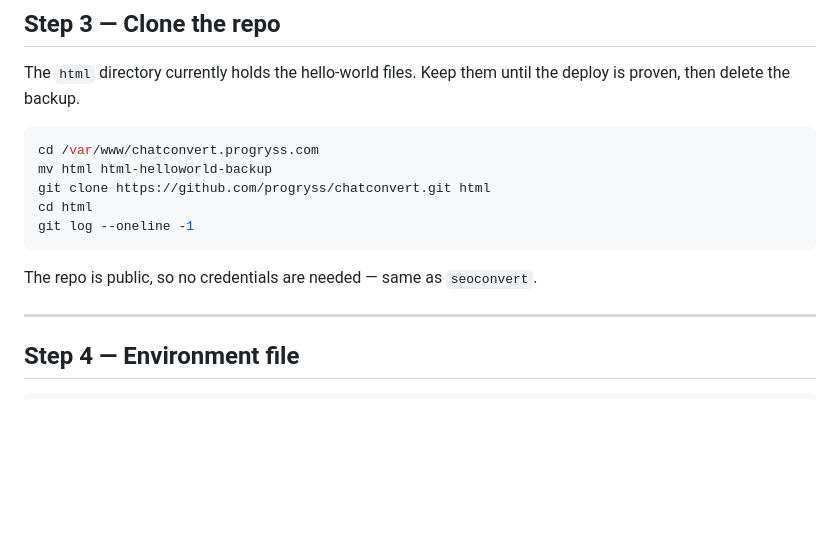
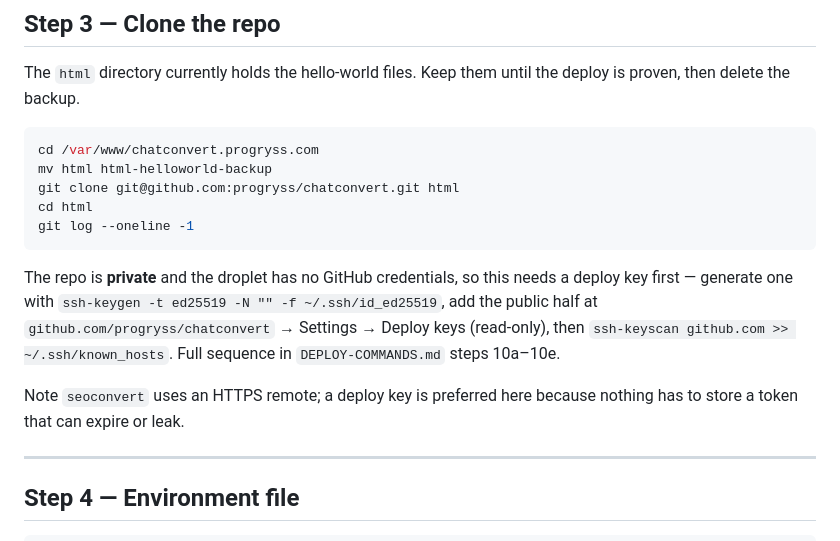
Before and after one commit to vishalyadav247/Chat-Assistant, a Markdown page: DEPLOYMENT.md, the part around the change. Drawn GitHub-style; blank space fills up the shorter version.

````diff
--- a/DEPLOYMENT.md
+++ b/DEPLOYMENT.md
@@ -121,12 +121,19 @@ proven, then delete the backup.
 ```bash
 cd /var/www/chatconvert.progryss.com
 mv html html-helloworld-backup
-git clone https://github.com/progryss/chatconvert.git html
+git clone git@github.com:progryss/chatconvert.git html
 cd html
 git log --oneline -1
 ```
 
-The repo is public, so no credentials are needed — same as `seoconvert`.
+The repo is **private** and the droplet has no GitHub credentials, so this needs a
+deploy key first — generate one with `ssh-keygen -t ed25519 -N "" -f ~/.ssh/id_ed25519`,
+add the public half at `github.com/progryss/chatconvert` → Settings → Deploy keys
+(read-only), then `ssh-keyscan github.com >> ~/.ssh/known_hosts`. Full sequence in
+`DEPLOY-COMMANDS.md` steps 10a–10e.
+
+Note `seoconvert` uses an HTTPS remote; a deploy key is preferred here because nothing has
+to store a token that can expire or leak.
 
 ---
 
````
Also changed, not shown: DEPLOY-COMMANDS.md (+46 -3 lines).
